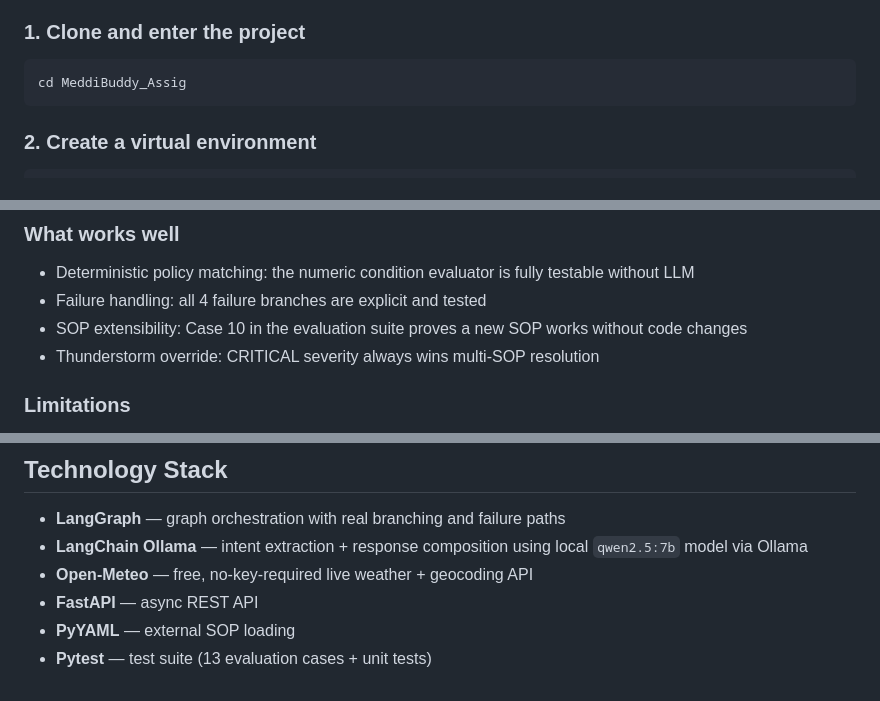
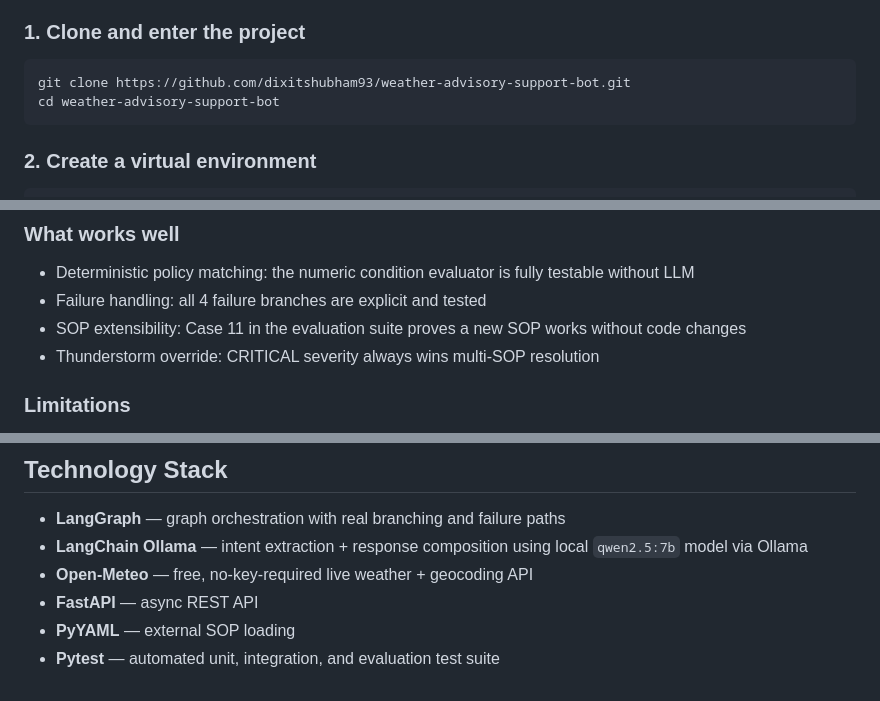
Before and after one commit to dixitshubham93/weather-advisory-support-bot, a Markdown page: README.md, 3 parts joined by grey strips. Drawn GitHub-style.

Commit message:
Readme Final Fixes

````diff
--- a/README.md
+++ b/README.md
@@ -71,7 +71,8 @@ User Question
 ### 1. Clone and enter the project
 
 ```bash
-cd MeddiBuddy_Assig
+git clone https://github.com/dixitshubham93/weather-advisory-support-bot.git
+cd weather-advisory-support-bot
 ```
 
 ### 2. Create a virtual environment
@@ -260,7 +261,7 @@ Returns `{"status": "healthy"}`.
 ### What works well
 - Deterministic policy matching: the numeric condition evaluator is fully testable without LLM
 - Failure handling: all 4 failure branches are explicit and tested
-- SOP extensibility: Case 10 in the evaluation suite proves a new SOP works without code changes
+- SOP extensibility: Case 11 in the evaluation suite proves a new SOP works without code changes
 - Thunderstorm override: CRITICAL severity always wins multi-SOP resolution
 
 ### Limitations
@@ -311,4 +312,4 @@ Restart the server. The new SOP is immediately active.
 - **Open-Meteo** — free, no-key-required live weather + geocoding API
 - **FastAPI** — async REST API
 - **PyYAML** — external SOP loading
-- **Pytest** — test suite (13 evaluation cases + unit tests)
+- **Pytest** — automated unit, integration, and evaluation test suite
````
